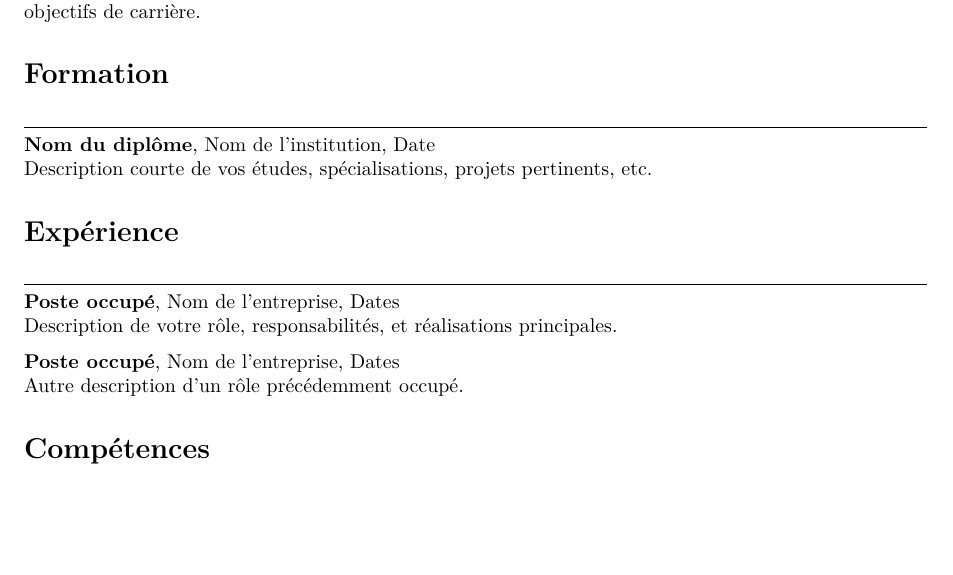
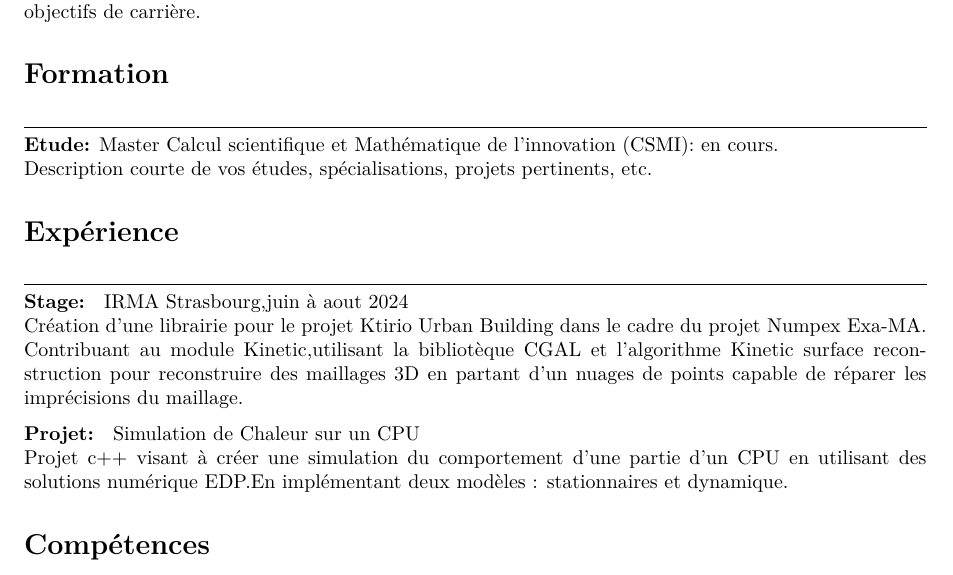
Before and after one commit to InfmathAxel/M2-csmi, a LaTeX CV (cv/cv.tex): part of the page, cut so that both start at the same text, the shorter picture padded with empty space. Compiled offline with pdfLaTeX.

Commit message:
cv avance

```diff
--- a/cv/cv.tex
+++ b/cv/cv.tex
@@ -40,18 +40,21 @@ Un paragraphe ici décrivant brièvement votre profil professionnel, vos compét
 % Formation
 \section*{Formation}
 \sectionline
-\textbf{Nom du diplôme}, Nom de l'institution, Date \\
+\textbf{Etude:} Master Calcul scientifique et Mathématique de l'innovation (CSMI): en cours.\\
 Description courte de vos études, spécialisations, projets pertinents, etc.
 
 % Expérience
 \section*{Expérience}
 \sectionline
-\textbf{Poste occupé}, Nom de l'entreprise, Dates \\
-Description de votre rôle, responsabilités, et réalisations principales.
+\textbf{Stage: } IRMA Strasbourg,juin à aout 2024  \\
+Création d'une librairie pour le projet Ktirio Urban Building dans le cadre du projet Numpex Exa-MA.
+Contribuant au module Kinetic,utilisant la bibliotèque CGAL et l'algorithme Kinetic surface reconstruction
+pour reconstruire des maillages 3D en partant d'un nuages de points capable de réparer les imprécisions du maillage.
 
 \noindent
-\textbf{Poste occupé}, Nom de l'entreprise, Dates \\
-Autre description d'un rôle précédemment occupé.
+\textbf{Projet: } Simulation de Chaleur sur un CPU\\
+Projet c++ visant à créer une simulation du comportement d'une partie d'un CPU en utilisant des solutions numérique EDP.En implémentant deux modèles : stationnaires et dynamique.
+
 
 % Compétences
 \section*{Compétences}
```
Also changed, not shown: cv/cv.pdf, 4 other files.
